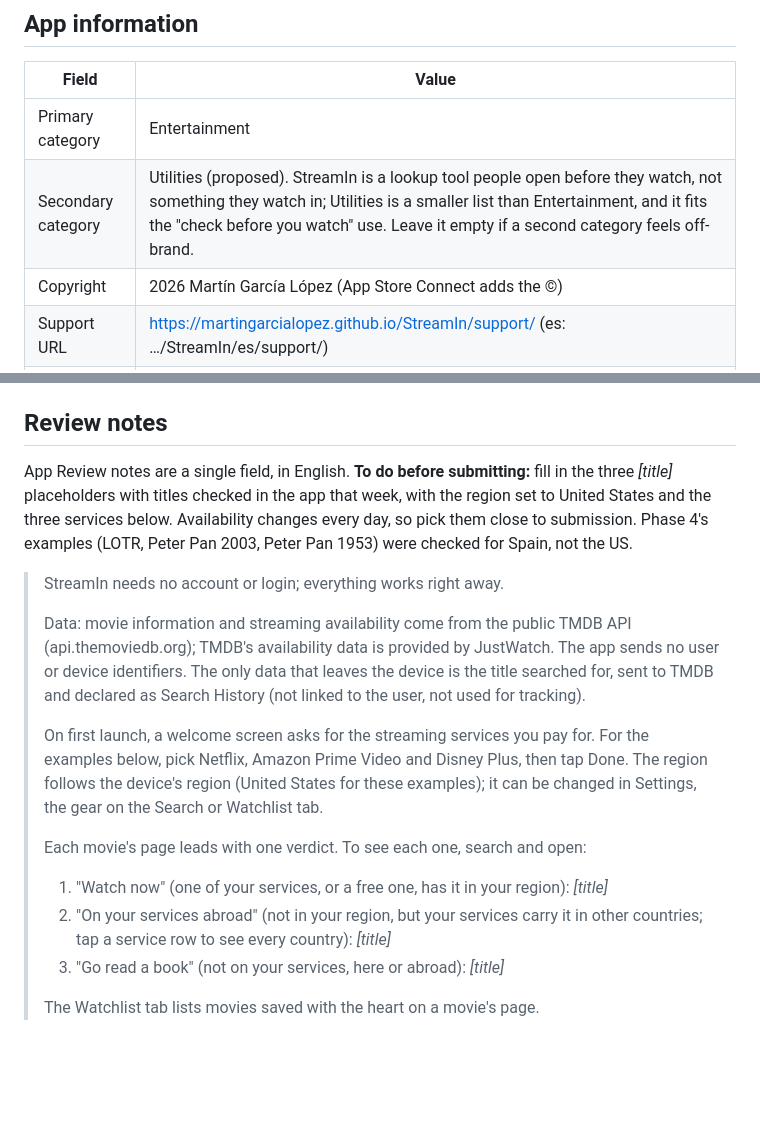
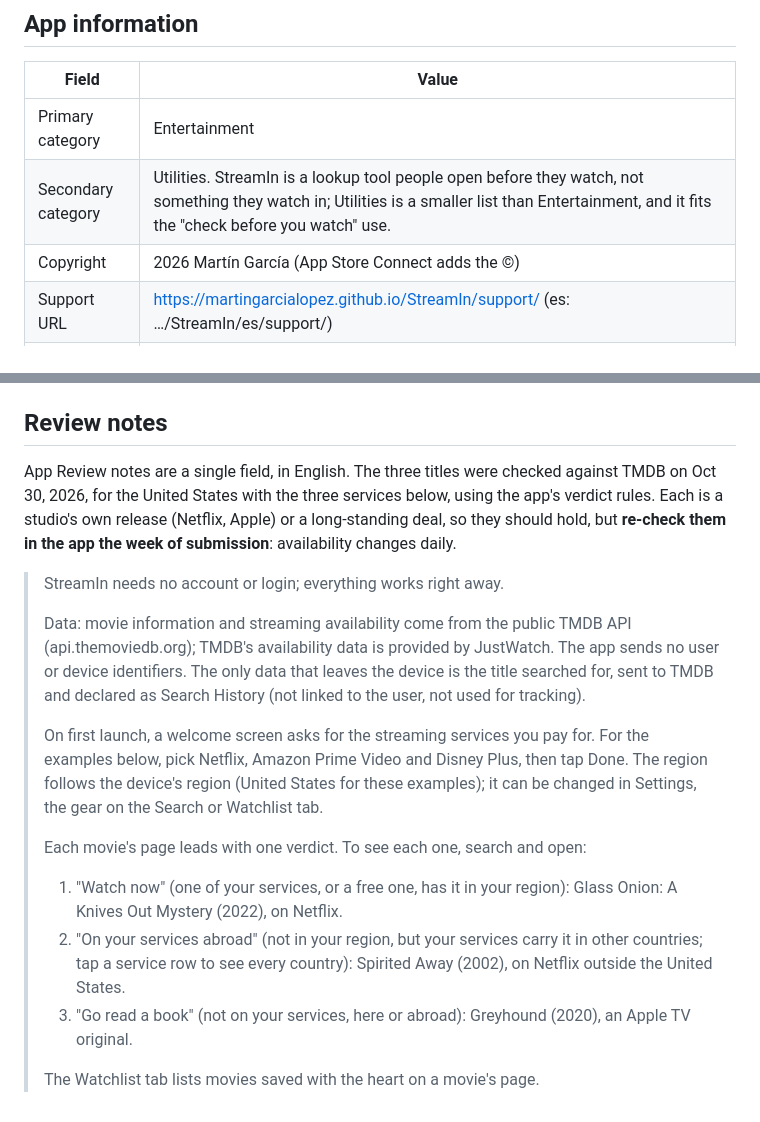
Before and after one commit to martingarcialopez/StreamIn, a Markdown page: docs/app-store/listing.md, 2 parts joined by grey strips. Drawn GitHub-style; blank space fills up the shorter version.

Commit message:
📝 docs: fill in the review titles and settle the copyright line
US examples checked against TMDB on Oct 30; copyright is "Martín García", Utilities confirmed.

Co-Authored-By: Claude Opus 5.5 <noreply@anthropic.com>

```diff
--- a/docs/app-store/listing.md
+++ b/docs/app-store/listing.md
@@ -86,8 +86,8 @@ App Store Connect doesn't show this field for a first version, so this text may
 | Field | Value |
 |---|---|
 | Primary category | Entertainment |
-| Secondary category | Utilities (proposed). StreamIn is a lookup tool people open before they watch, not something they watch in; Utilities is a smaller list than Entertainment, and it fits the "check before you watch" use. Leave it empty if a second category feels off-brand. |
-| Copyright | 2026 Martín García López (App Store Connect adds the ©) |
+| Secondary category | Utilities. StreamIn is a lookup tool people open before they watch, not something they watch in; Utilities is a smaller list than Entertainment, and it fits the "check before you watch" use. |
+| Copyright | 2026 Martín García (App Store Connect adds the ©) |
 | Support URL | https://martingarcialopez.github.io/StreamIn/support/ (es: …/StreamIn/es/support/) |
 | Privacy Policy URL | https://martingarcialopez.github.io/StreamIn/privacy/ (es: …/StreamIn/es/privacy/) |
 | Marketing URL | None |
@@ -146,11 +146,10 @@ settings).
 
 ## Review notes
 
-App Review notes are a single field, in English. **To do before submitting:** fill in the three
-_[title]_ placeholders with titles checked in the app that week, with the region set to United
-States and the three services below. Availability changes every day, so pick them close to
-submission. Phase 4's examples (LOTR, Peter Pan 2003, Peter Pan 1953) were checked for Spain, not
-the US.
+App Review notes are a single field, in English. The three titles were checked against TMDB on
+Oct 30, 2026, for the United States with the three services below, using the app's verdict rules.
+Each is a studio's own release (Netflix, Apple) or a long-standing deal, so they should hold, but
+**re-check them in the app the week of submission**: availability changes daily.
 
 > StreamIn needs no account or login; everything works right away.
 >
@@ -165,9 +164,12 @@ the US.
 > or Watchlist tab.
 >
 > Each movie's page leads with one verdict. To see each one, search and open:
-> 1. "Watch now" (one of your services, or a free one, has it in your region): _[title]_
+> 1. "Watch now" (one of your services, or a free one, has it in your region): Glass Onion: A
+>    Knives Out Mystery (2022), on Netflix.
 > 2. "On your services abroad" (not in your region, but your services carry it in other
->    countries; tap a service row to see every country): _[title]_
-> 3. "Go read a book" (not on your services, here or abroad): _[title]_
+>    countries; tap a service row to see every country): Spirited Away (2002), on Netflix outside
+>    the United States.
+> 3. "Go read a book" (not on your services, here or abroad): Greyhound (2020), an Apple TV
+>    original.
 >
 > The Watchlist tab lists movies saved with the heart on a movie's page.
```
